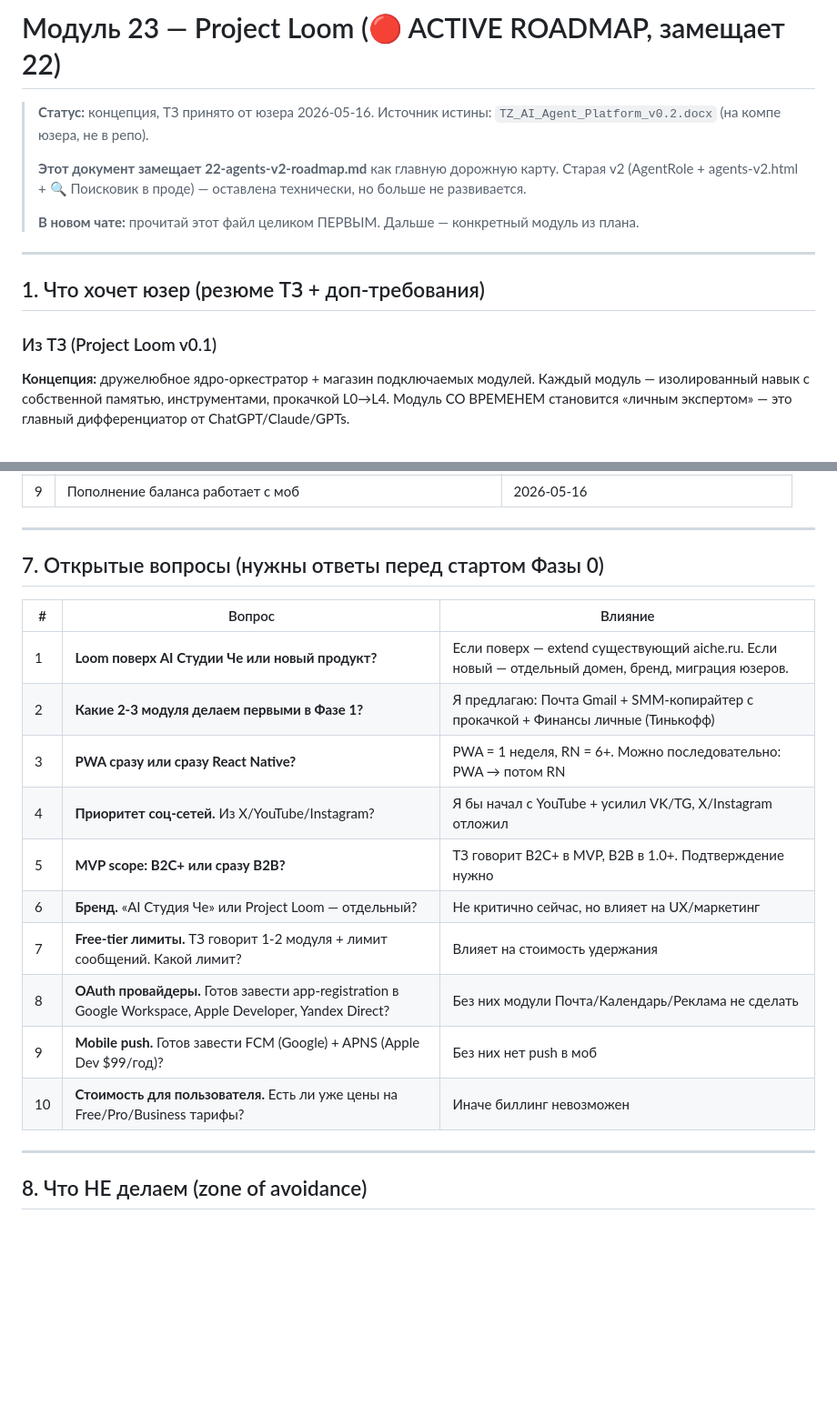
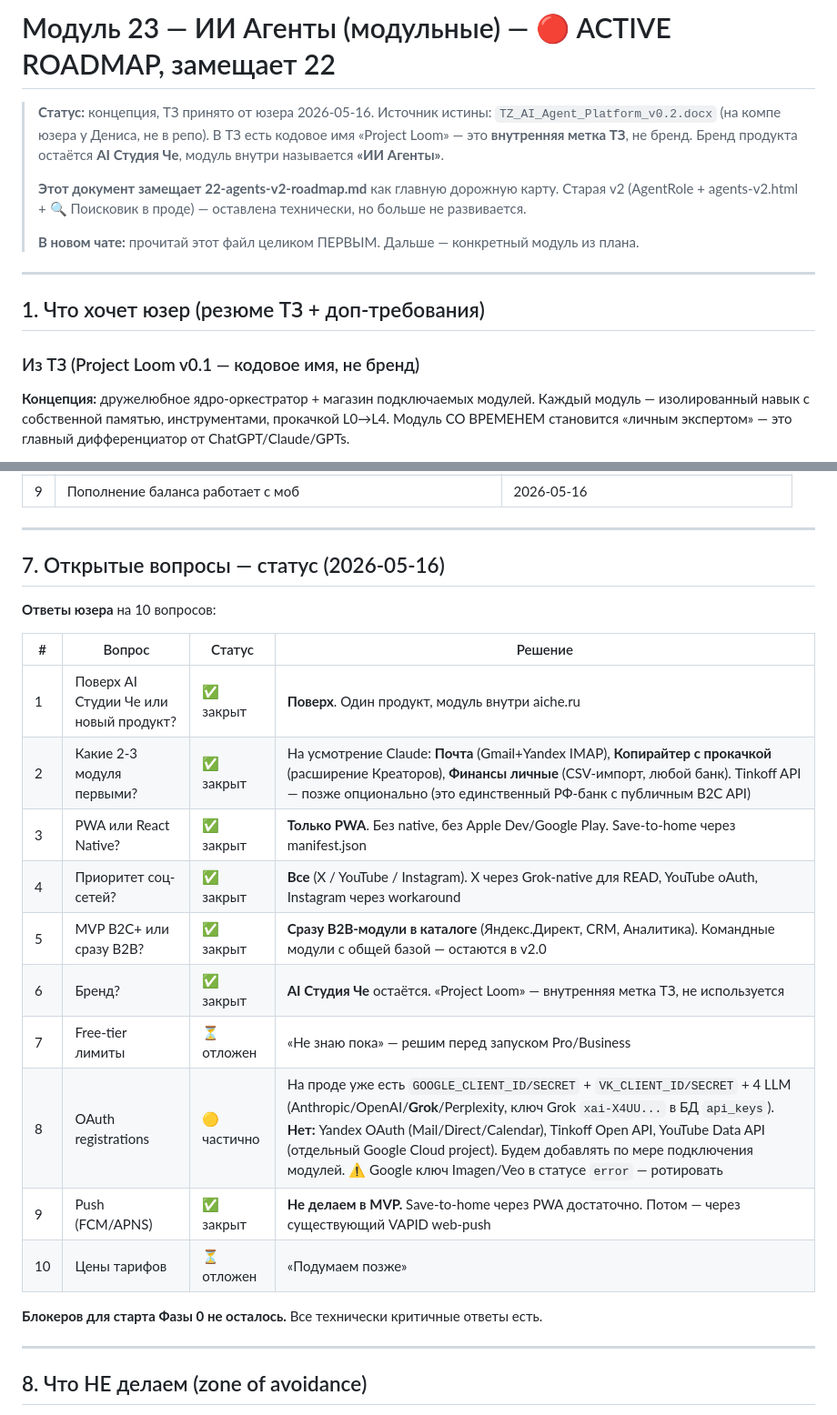
Before and after one commit to VidyakovD/AI-CHE, a Markdown page: docs/modules/23-agents-modular-roadmap.md, 2 parts joined by grey strips. Shown at 91% size. Drawn GitHub-style; blank space fills up the shorter version.

```diff
--- a/docs/modules/23-project-loom-roadmap.md
+++ b/docs/modules/23-agents-modular-roadmap.md
@@ -1,6 +1,6 @@
-# Модуль 23 — Project Loom (🔴 ACTIVE ROADMAP, замещает 22)
+# Модуль 23 — ИИ Агенты (модульные) — 🔴 ACTIVE ROADMAP, замещает 22
 
-> **Статус:** концепция, ТЗ принято от юзера 2026-05-16. Источник истины: `TZ_AI_Agent_Platform_v0.2.docx` (на компе юзера, не в репо).
+> **Статус:** концепция, ТЗ принято от юзера 2026-05-16. Источник истины: `TZ_AI_Agent_Platform_v0.2.docx` (на компе юзера у Дениса, не в репо). В ТЗ есть кодовое имя «Project Loom» — это **внутренняя метка ТЗ**, не бренд. Бренд продукта остаётся **AI Студия Че**, модуль внутри называется **«ИИ Агенты»**.
 >
 > **Этот документ замещает 22-agents-v2-roadmap.md** как главную дорожную карту. Старая v2 (AgentRole + agents-v2.html + 🔍 Поисковик в проде) — оставлена технически, но больше не развивается.
 >
@@ -10,7 +10,7 @@
 
 ## 1. Что хочет юзер (резюме ТЗ + доп-требования)
 
-### Из ТЗ (Project Loom v0.1)
+### Из ТЗ (Project Loom v0.1 — кодовое имя, не бренд)
 
 **Концепция:** дружелюбное ядро-оркестратор + магазин подключаемых модулей. Каждый модуль — изолированный навык с собственной памятью, инструментами, прокачкой L0→L4. Модуль СО ВРЕМЕНЕМ становится «личным экспертом» — это главный дифференциатор от ChatGPT/Claude/GPTs.
 
@@ -283,20 +283,24 @@
 
 ---
 
-## 7. Открытые вопросы (нужны ответы перед стартом Фазы 0)
+## 7. Открытые вопросы — статус (2026-05-16)
 
-| # | Вопрос | Влияние |
-|---|---|---|
-| 1 | **Loom поверх AI Студии Че или новый продукт?** | Если поверх — extend существующий aiche.ru. Если новый — отдельный домен, бренд, миграция юзеров. |
-| 2 | **Какие 2-3 модуля делаем первыми в Фазе 1?** | Я предлагаю: Почта Gmail + SMM-копирайтер с прокачкой + Финансы личные (Тинькофф) |
-| 3 | **PWA сразу или сразу React Native?** | PWA = 1 неделя, RN = 6+. Можно последовательно: PWA → потом RN |
-| 4 | **Приоритет соц-сетей.** Из X/YouTube/Instagram? | Я бы начал с YouTube + усилил VK/TG, X/Instagram отложил |
-| 5 | **MVP scope: B2C+ или сразу B2B?** | ТЗ говорит B2C+ в MVP, B2B в 1.0+. Подтверждение нужно |
-| 6 | **Бренд.** «AI Студия Че» или Project Loom — отдельный? | Не критично сейчас, но влияет на UX/маркетинг |
-| 7 | **Free-tier лимиты.** ТЗ говорит 1-2 модуля + лимит сообщений. Какой лимит? | Влияет на стоимость удержания |
-| 8 | **OAuth провайдеры.** Готов завести app-registration в Google Workspace, Apple Developer, Yandex Direct? | Без них модули Почта/Календарь/Реклама не сделать |
-| 9 | **Mobile push.** Готов завести FCM (Google) + APNS (Apple Dev $99/год)? | Без них нет push в моб |
-| 10 | **Стоимость для пользователя.** Есть ли уже цены на Free/Pro/Business тарифы? | Иначе биллинг невозможен |
+**Ответы юзера** на 10 вопросов:
+
+| # | Вопрос | Статус | Решение |
+|---|---|---|---|
+| 1 | Поверх AI Студии Че или новый продукт? | ✅ закрыт | **Поверх**. Один продукт, модуль внутри aiche.ru |
+| 2 | Какие 2-3 модуля первыми? | ✅ закрыт | На усмотрение Claude: **Почта** (Gmail+Yandex IMAP), **Копирайтер с прокачкой** (расширение Креаторов), **Финансы личные** (CSV-импорт, любой банк). Tinkoff API — позже опционально (это единственный РФ-банк с публичным B2C API) |
+| 3 | PWA или React Native? | ✅ закрыт | **Только PWA**. Без native, без Apple Dev/Google Play. Save-to-home через manifest.json |
+| 4 | Приоритет соц-сетей? | ✅ закрыт | **Все** (X / YouTube / Instagram). X через Grok-native для READ, YouTube oAuth, Instagram через workaround |
+| 5 | MVP B2C+ или сразу B2B? | ✅ закрыт | **Сразу B2B-модули в каталоге** (Яндекс.Директ, CRM, Аналитика). Командные модули с общей базой — остаются в v2.0 |
+| 6 | Бренд? | ✅ закрыт | **AI Студия Че** остаётся. «Project Loom» — внутренняя метка ТЗ, не используется |
+| 7 | Free-tier лимиты | ⏳ отложен | «Не знаю пока» — решим перед запуском Pro/Business |
+| 8 | OAuth registrations | 🟡 частично | На проде уже есть `GOOGLE_CLIENT_ID/SECRET` + `VK_CLIENT_ID/SECRET` + 4 LLM (Anthropic/OpenAI/**Grok**/Perplexity, ключ Grok `xai-X4UU...` в БД `api_keys`). **Нет:** Yandex OAuth (Mail/Direct/Calendar), Tinkoff Open API, YouTube Data API (отдельный Google Cloud project). Будем добавлять по мере подключения модулей. ⚠ Google ключ Imagen/Veo в статусе `error` — ротировать |
+| 9 | Push (FCM/APNS) | ✅ закрыт | **Не делаем в MVP.** Save-to-home через PWA достаточно. Потом — через существующий VAPID web-push |
+| 10 | Цены тарифов | ⏳ отложен | «Подумаем позже» |
+
+**Блокеров для старта Фазы 0 не осталось.** Все технически критичные ответы есть.
 
 ---
 
```
Also changed, not shown: other parts of docs/modules/23-agents-modular-roadmap.md (+36 -36 lines), CLAUDE.md (+5 -5 lines), TODO_NEXT.md (+5 -3 lines).
